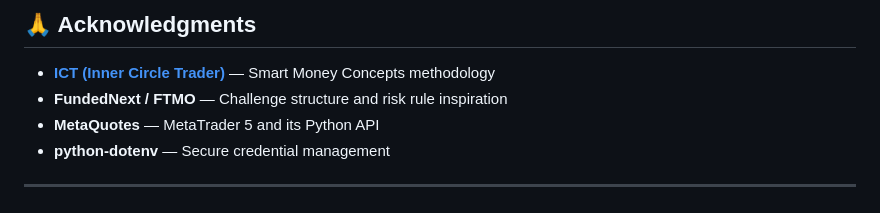
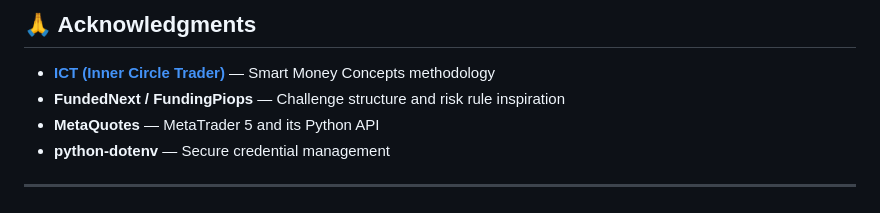
Before and after one commit to glainejustin/-ict-silver-bullet-bot-, a Markdown page: README.md, the part around the change. GitHub-like rendering.

Commit message:
Update acknowledgment for FundedNext to FundingPiops

```diff
--- a/README.md
+++ b/README.md
@@ -392,7 +392,7 @@ This project is licensed under the **MIT License** — see [LICENSE](LICENSE) fo
 ## 🙏 Acknowledgments
 
 - **[ICT (Inner Circle Trader)](https://www.youtube.com/@InnerCircleTrader)** — Smart Money Concepts methodology
-- **FundedNext / FTMO** — Challenge structure and risk rule inspiration
+- **FundedNext / FundingPiops** — Challenge structure and risk rule inspiration
 - **MetaQuotes** — MetaTrader 5 and its Python API
 - **python-dotenv** — Secure credential management
 
```
